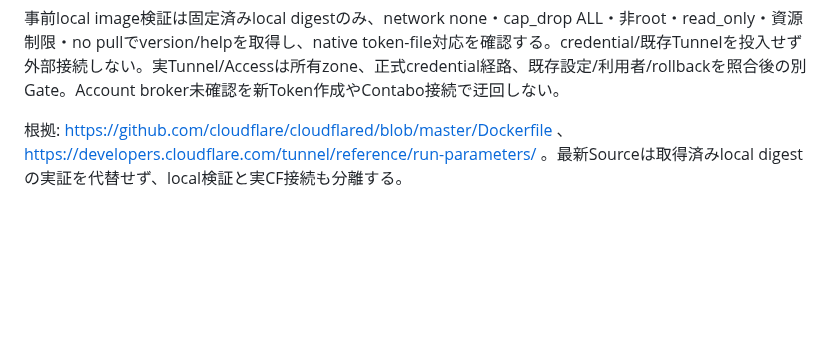
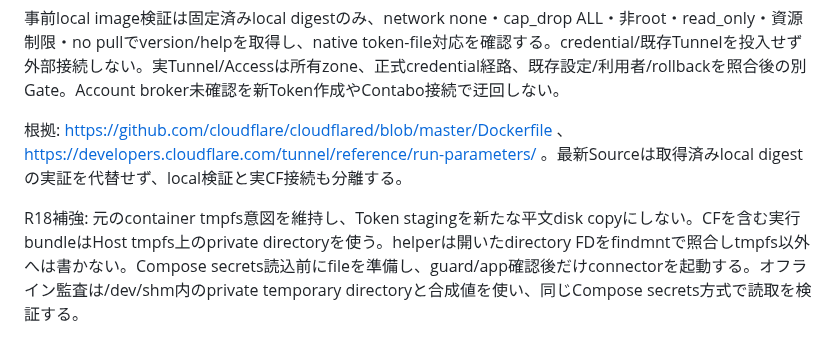
Before and after one commit to seigo-gace/G-ACEserver, a Markdown page: docs/handoffs/TELEGRAM_VPN_PRIVACY_2026-10-30.md, the part around the change. Rendered like a GitHub page; blank space fills up the shorter version.

Commit message:
Docs: preserve memory-backed Cloudflare token staging before Compose load

```diff
--- a/docs/handoffs/TELEGRAM_VPN_PRIVACY_2026-10-30.md
+++ b/docs/handoffs/TELEGRAM_VPN_PRIVACY_2026-10-30.md
@@ -204,3 +204,5 @@ Gserver owner-only原本Tokenをcontrollerで検証し、既存sudoの短命help
 事前local image検証は固定済みlocal digestのみ、network none・cap_drop ALL・非root・read_only・資源制限・no pullでversion/helpを取得し、native token-file対応を確認する。credential/既存Tunnelを投入せず外部接続しない。実Tunnel/Accessは所有zone、正式credential経路、既存設定/利用者/rollbackを照合後の別Gate。Account broker未確認を新Token作成やContabo接続で迂回しない。
 
 根拠: https://github.com/cloudflare/cloudflared/blob/master/Dockerfile 、 https://developers.cloudflare.com/tunnel/reference/run-parameters/ 。最新Sourceは取得済みlocal digestの実証を代替せず、local検証と実CF接続も分離する。
+
+R18補強: 元のcontainer tmpfs意図を維持し、Token stagingを新たな平文disk copyにしない。CFを含む実行bundleはHost tmpfs上のprivate directoryを使う。helperは開いたdirectory FDをfindmntで照合しtmpfs以外へは書かない。Compose secrets読込前にfileを準備し、guard/app確認後だけconnectorを起動する。オフライン監査は/dev/shm内のprivate temporary directoryと合成値を使い、同じCompose secrets方式で読取を検証する。
```
